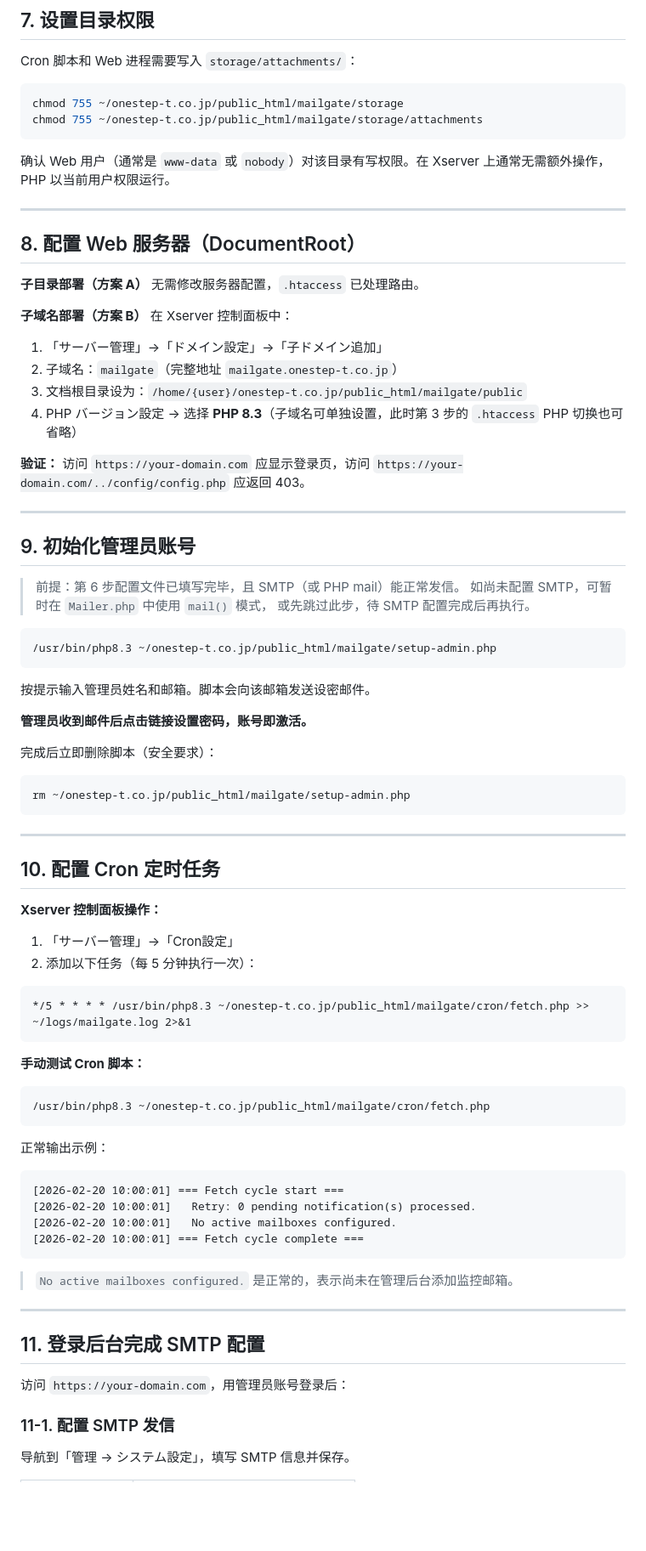
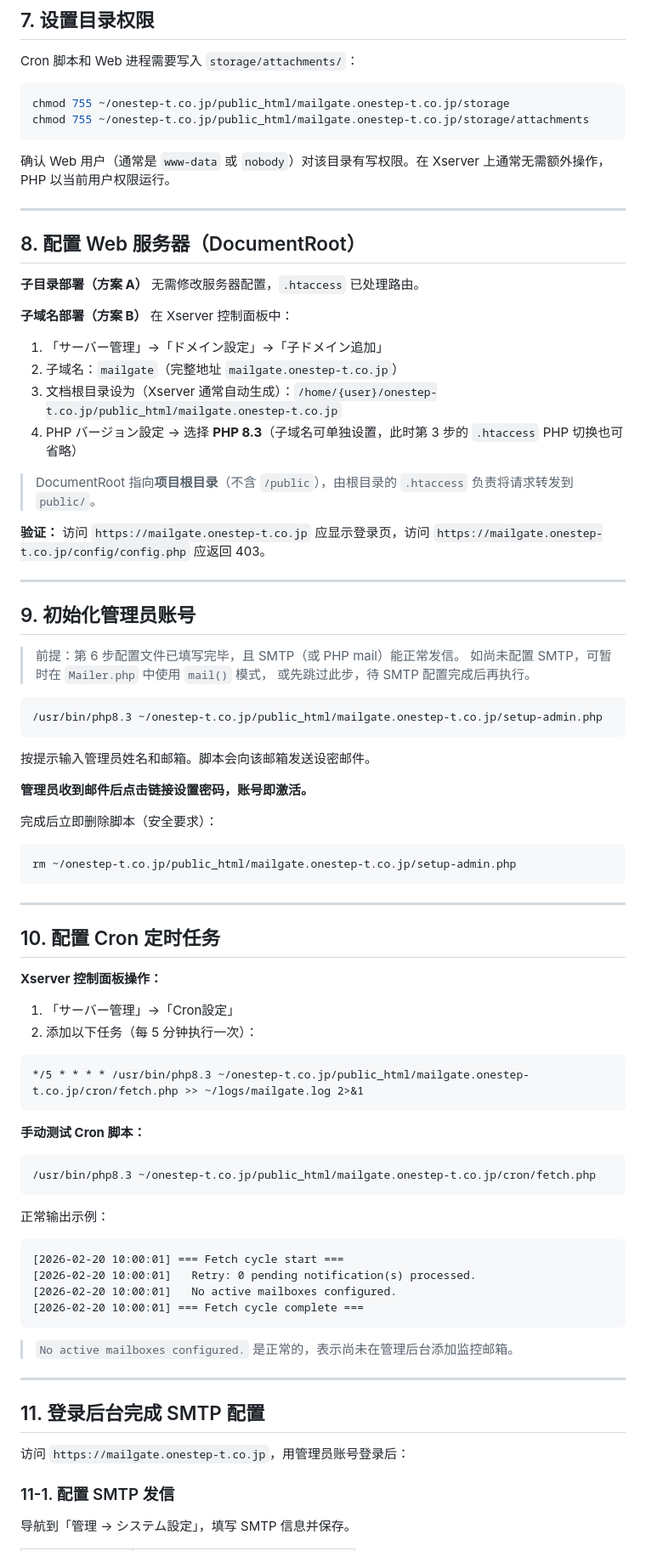
Before and after one commit to liurenxun/MailGate, a Markdown page: DEPLOY.md, the part around one of its changes. Shown at 85% size. Rendered like a GitHub page; blank space fills up the shorter version.

````diff
--- a/DEPLOY.md
+++ b/DEPLOY.md
@@ -291,8 +304,8 @@ return [
 Cron 脚本和 Web 进程需要写入 `storage/attachments/`：
 
 ```bash
-chmod 755 ~/onestep-t.co.jp/public_html/mailgate/storage
-chmod 755 ~/onestep-t.co.jp/public_html/mailgate/storage/attachments
+chmod 755 ~/onestep-t.co.jp/public_html/mailgate.onestep-t.co.jp/storage
+chmod 755 ~/onestep-t.co.jp/public_html/mailgate.onestep-t.co.jp/storage/attachments
 ```
 
 确认 Web 用户（通常是 `www-data` 或 `nobody`）对该目录有写权限。在 Xserver 上通常无需额外操作，PHP 以当前用户权限运行。
@@ -307,10 +320,12 @@ chmod 755 ~/onestep-t.co.jp/public_html/mailgate/storage/attachments
 
 1. 「サーバー管理」→「ドメイン設定」→「子ドメイン追加」
 2. 子域名：`mailgate`（完整地址 `mailgate.onestep-t.co.jp`）
-3. 文档根目录设为：`/home/{user}/onestep-t.co.jp/public_html/mailgate/public`
+3. 文档根目录设为（Xserver 通常自动生成）：`/home/{user}/onestep-t.co.jp/public_html/mailgate.onestep-t.co.jp`
 4. PHP バージョン設定 → 选择 **PHP 8.3**（子域名可单独设置，此时第 3 步的 `.htaccess` PHP 切换也可省略）
 
-**验证：** 访问 `https://your-domain.com` 应显示登录页，访问 `https://your-domain.com/../config/config.php` 应返回 403。
+> DocumentRoot 指向**项目根目录**（不含 `/public`），由根目录的 `.htaccess` 负责将请求转发到 `public/`。
+
+**验证：** 访问 `https://mailgate.onestep-t.co.jp` 应显示登录页，访问 `https://mailgate.onestep-t.co.jp/config/config.php` 应返回 403。
 
 ---
 
@@ -321,7 +336,7 @@ chmod 755 ~/onestep-t.co.jp/public_html/mailgate/storage/attachments
 > 或先跳过此步，待 SMTP 配置完成后再执行。
 
 ```bash
-/usr/bin/php8.3 ~/onestep-t.co.jp/public_html/mailgate/setup-admin.php
+/usr/bin/php8.3 ~/onestep-t.co.jp/public_html/mailgate.onestep-t.co.jp/setup-admin.php
 ```
 
 按提示输入管理员姓名和邮箱。脚本会向该邮箱发送设密邮件。
@@ -331,7 +346,7 @@ chmod 755 ~/onestep-t.co.jp/public_html/mailgate/storage/attachments
 完成后立即删除脚本（安全要求）：
 
 ```bash
-rm ~/onestep-t.co.jp/public_html/mailgate/setup-admin.php
+rm ~/onestep-t.co.jp/public_html/mailgate.onestep-t.co.jp/setup-admin.php
 ```
 
 ---
@@ -344,13 +359,13 @@ rm ~/onestep-t.co.jp/public_html/mailgate/setup-admin.php
 2. 添加以下任务（每 5 分钟执行一次）：
 
 ```
-*/5 * * * * /usr/bin/php8.3 ~/onestep-t.co.jp/public_html/mailgate/cron/fetch.php >> ~/logs/mailgate.log 2>&1
+*/5 * * * * /usr/bin/php8.3 ~/onestep-t.co.jp/public_html/mailgate.onestep-t.co.jp/cron/fetch.php >> ~/logs/mailgate.log 2>&1
 ```
 
 **手动测试 Cron 脚本：**
 
 ```bash
-/usr/bin/php8.3 ~/onestep-t.co.jp/public_html/mailgate/cron/fetch.php
+/usr/bin/php8.3 ~/onestep-t.co.jp/public_html/mailgate.onestep-t.co.jp/cron/fetch.php
 ```
 
 正常输出示例：
@@ -368,7 +383,7 @@ rm ~/onestep-t.co.jp/public_html/mailgate/setup-admin.php
 
 ## 11. 登录后台完成 SMTP 配置
 
-访问 `https://your-domain.com`，用管理员账号登录后：
+访问 `https://mailgate.onestep-t.co.jp`，用管理员账号登录后：
 
 ### 11-1. 配置 SMTP 发信
 
````
Also changed, not shown: other parts of DEPLOY.md (+40 -27 lines).
